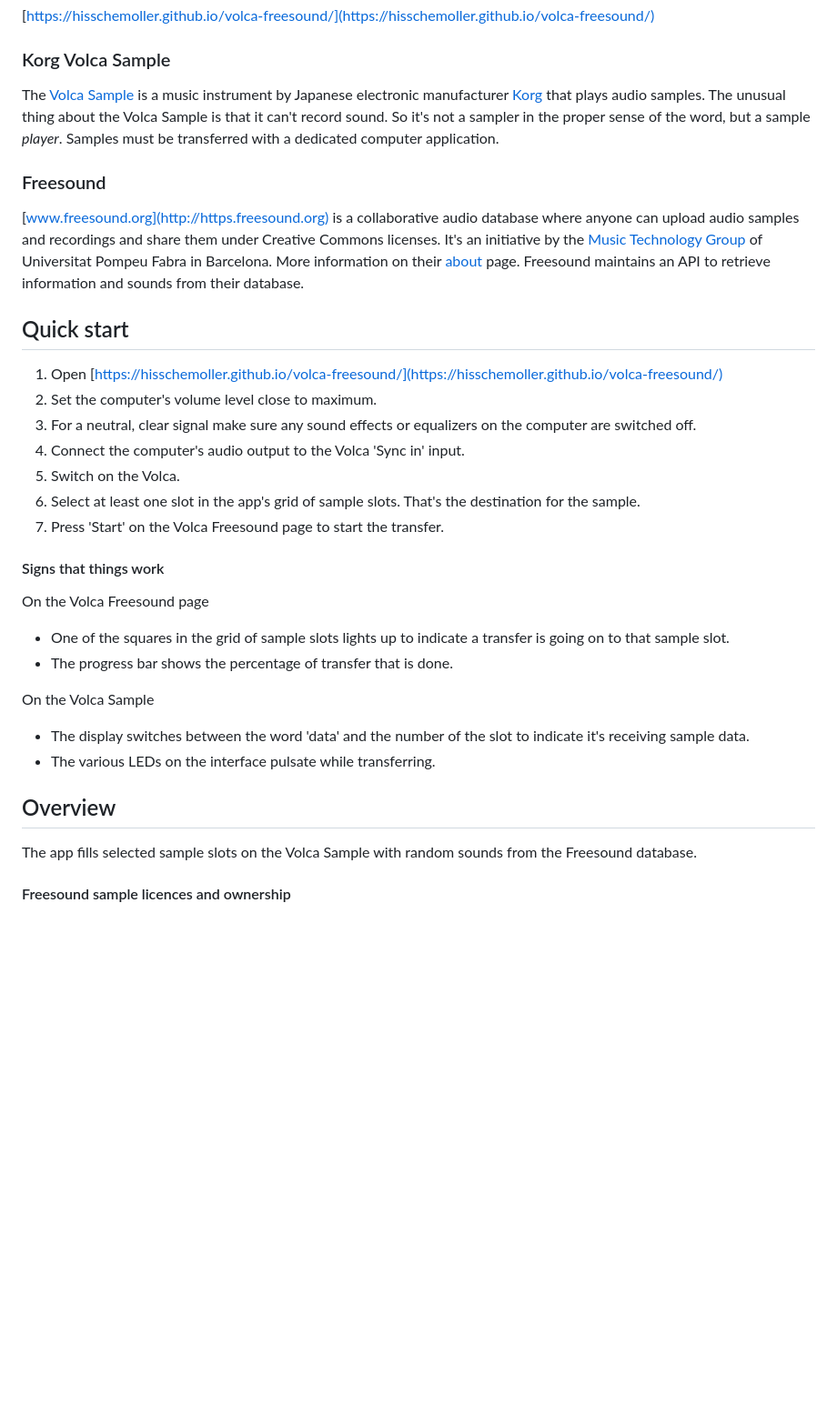
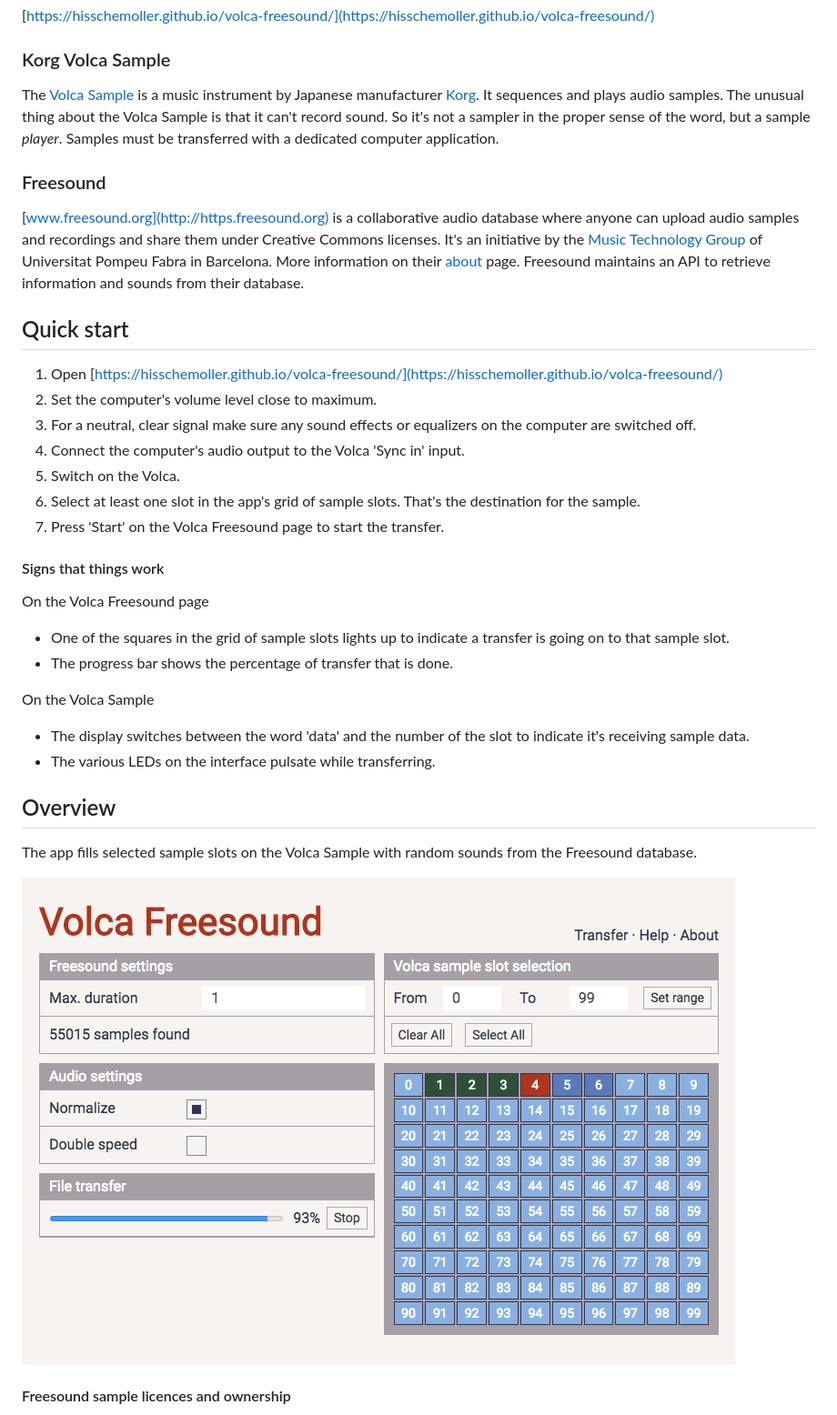
Before and after one commit to hisschemoller/volca-freesound, a Markdown page: README.md, the part around the change. Shown: that part at 91% size. GitHub-like rendering; pictures changed too: public/img/app_screen.png (added); blank space fills up the shorter version.

Commit message:
Screenshot added to readme.

```diff
--- a/README.md
+++ b/README.md
@@ -8,7 +8,7 @@ This app downloads random files from the Freesound audio database and transfers
 
 ### Korg Volca Sample
 
-The [Volca Sample](http://www.korg.com/us/products/dj/volca_sample/) is a music instrument by Japanese electronic manufacturer [Korg](http://www.korg.com/us/) that plays audio samples. The unusual thing about the Volca Sample is that it can't record sound. So it's not a sampler in the proper sense of the word, but a sample _player_. Samples must be transferred with a dedicated computer application.
+The [Volca Sample](http://www.korg.com/us/products/dj/volca_sample/) is a music instrument by Japanese manufacturer [Korg](http://www.korg.com/us/). It sequences and plays audio samples. The unusual thing about the Volca Sample is that it can't record sound. So it's not a sampler in the proper sense of the word, but a sample _player_. Samples must be transferred with a dedicated computer application.
 
 ### Freesound
 
@@ -16,27 +16,31 @@ The [Volca Sample](http://www.korg.com/us/products/dj/volca_sample/) is a music
 
 ## Quick start
 
-1. Open [https://hisschemoller.github.io/volca-freesound/](https://hisschemoller.github.io/volca-freesound/)
-2. Set the computer's volume level close to maximum.
-3. For a neutral, clear signal make sure any sound effects or equalizers on the computer are switched off.
-4. Connect the computer's audio output to the Volca 'Sync in' input.
-5. Switch on the Volca.
-6. Select at least one slot in the app's grid of sample slots. That's the destination for the sample.
-6. Press 'Start' on the Volca Freesound page to start the transfer.
+1.  Open [https://hisschemoller.github.io/volca-freesound/](https://hisschemoller.github.io/volca-freesound/)
+2.  Set the computer's volume level close to maximum.
+3.  For a neutral, clear signal make sure any sound effects or equalizers on the computer are switched off.
+4.  Connect the computer's audio output to the Volca 'Sync in' input.
+5.  Switch on the Volca.
+6.  Select at least one slot in the app's grid of sample slots. That's the destination for the sample.
+7.  Press 'Start' on the Volca Freesound page to start the transfer.
 
 #### Signs that things work
 
 On the Volca Freesound page
-- One of the squares in the grid of sample slots lights up to indicate a transfer is going on to that sample slot.
-- The progress bar shows the percentage of transfer that is done.
+
+* One of the squares in the grid of sample slots lights up to indicate a transfer is going on to that sample slot.
+* The progress bar shows the percentage of transfer that is done.
 
 On the Volca Sample
-- The display switches between the word 'data' and the number of the slot to indicate it's receiving sample data.
-- The various LEDs on the interface pulsate while transferring.
+
+* The display switches between the word 'data' and the number of the slot to indicate it's receiving sample data.
+* The various LEDs on the interface pulsate while transferring.
 
 ## Overview
 
 The app fills selected sample slots on the Volca Sample with random sounds from the Freesound database.
+
+![Application screenshot](public/img/app_screen.png?raw=true 'Application screenshot')
 
 #### Freesound sample licences and ownership
 
```
